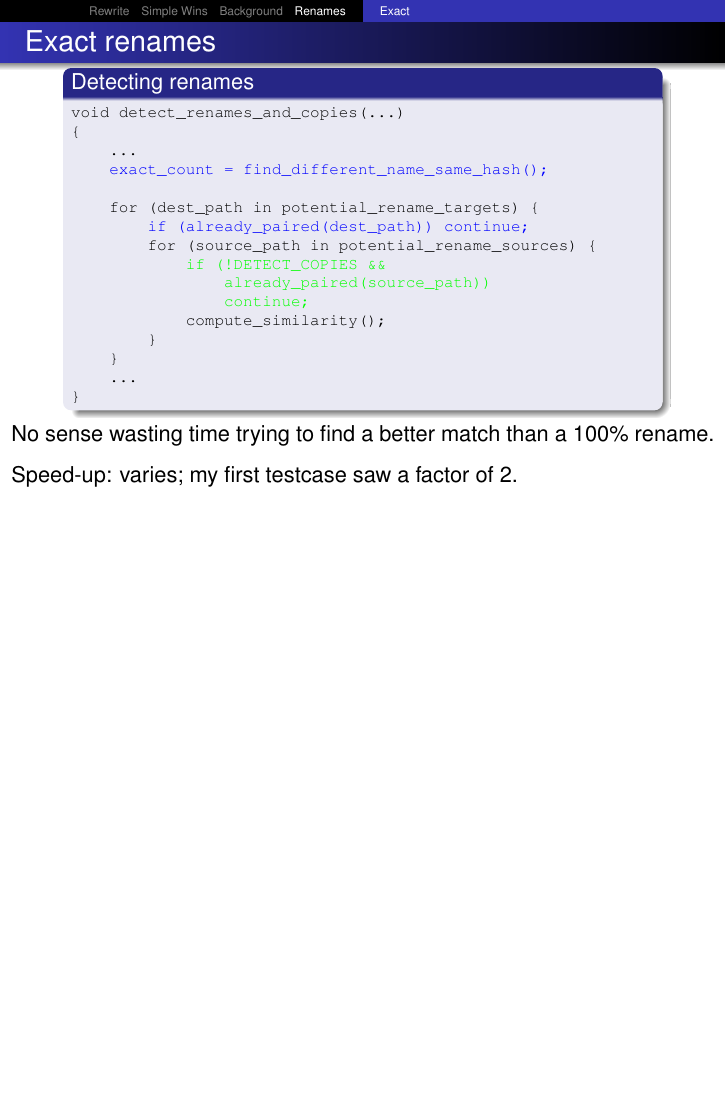
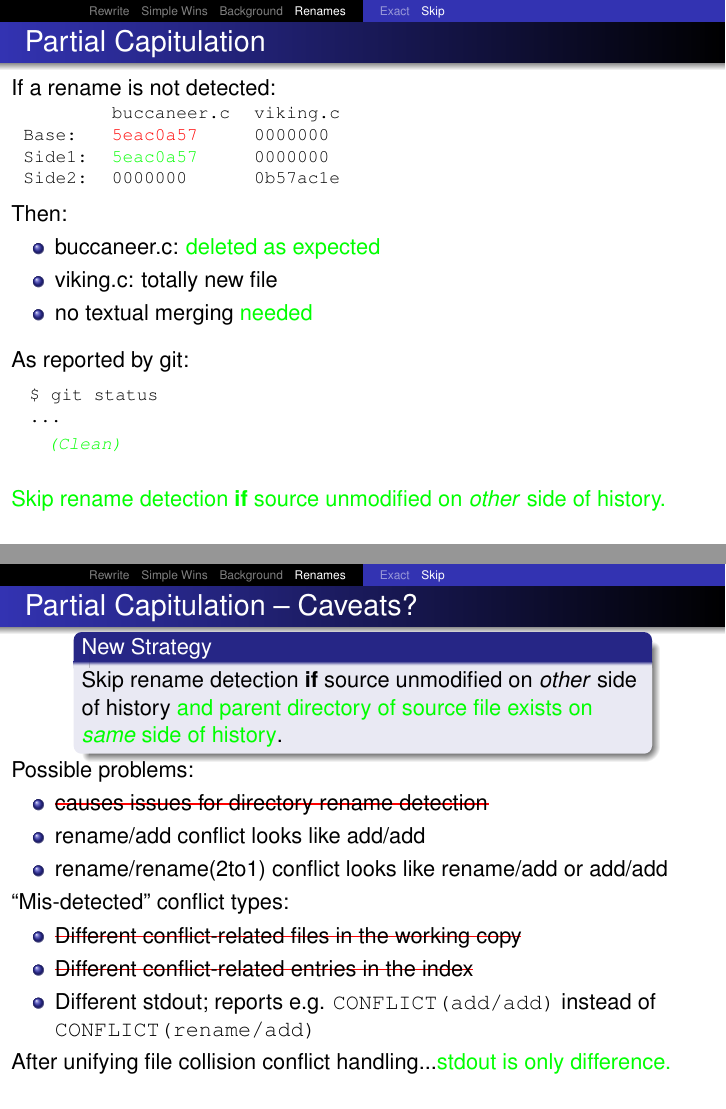
Before and after one commit to newren/presentations, LaTeX slides (merge-performance/merge-performance.tex): page 104 of 104 before the commit and pages 112 and 126 of 131 after it, the two joined at a grey line, the shorter picture padded with empty space. Compiled offline with pdfLaTeX.

Commit message:
Slides on other-side-unmodified optimization

```diff
--- a/merge-performance/merge-performance.tex
+++ b/merge-performance/merge-performance.tex
@@ -6,6 +6,7 @@
 
 \input{preamble}
 \usepackage{multicol}
+\usepackage{ulem} % used in definition of \redout
 
 \usepackage{tikz}
 \usetikzlibrary{arrows,snakes,backgrounds,shapes}
@@ -25,6 +26,9 @@
 \colorlet{myred}{red!90!black} % slightly darker than normal red
 \colorlet{myblue}{cyan}        % plain cyan works; might consdier darkening
 \colorlet{mygreen}{green!70!black} % slightly darker than normal green
+\newcommand\redout{\bgroup\markoverwith
+    {\textcolor{red}{\rule[.5ex]{2pt}{0.8pt}}}\ULon
+}
 
 \title{Scaling the Merge Machinery}
 
@@ -851,6 +855,195 @@ void detect_renames_and_copies(...)
   \only<6>{
     \vspace*{-0.5\baselineskip}
     Speed-up: varies; my first testcase saw a factor of 2.
+  }
+
+\end{frame}
+
+%%%%%%%%%%%%%%%%%%%%%%%%%%%%%%%%%%%%%%%%%%%%%%%%%%%%%%%%%%%%%%%%%%%%%%%%%%
+
+\subsection[Skip]{Partial Capitulation}
+\begin{frame}[fragile]
+  \frametitle{Partial Capitulation}
+
+  \vspace*{-0.25\baselineskip}
+  \only<2->{
+    If a rename is not detected:\\[0.25em]
+      {\footnotesize\texttt{%
+      \begin{tabular}{lll}
+               & buccaneer.c  & viking.c \\
+        Base:
+          &
+          \only<2-3>{5eac0a57}%
+          \only<4->{{\color{red}5eac0a57}}%
+          &
+          0000000  \\
+        Side1:
+          &
+          \only<2-3>{5caff01d}%
+          \only<4>{{\color{red}5caff01d}}%
+          \only<5->{{\color{green}5eac0a57}}
+          &
+          0000000  \\
+        Side2: & 0000000      &  0b57ac1e \\
+      \end{tabular}
+      }}
+
+    \vspace*{0.5\baselineskip}
+    Then:
+      \begin{itemize}
+        \item buccaneer.c:
+              \only<2>{modify/delete conflict}%
+              \only<3-5>{{\color{red}modify/delete conflict}}%
+              \only<6->{{\color{green}deleted as expected}}
+        \item viking.c: totally new file
+        \item
+              \only<2>{no textual merging}%
+              \only<3-6>{\color{red}no textual merging}%
+              \only<7->{no textual merging \color{green}needed}
+      \end{itemize}
+
+    \vspace*{0.5\baselineskip}
+    As reported by git:\\[0.5em]
+      {\footnotesize\texttt{%
+        \quad{}\$ git status\\
+        \quad{}...\\
+        \only<2>{
+          \quad{}Unmerged paths:\\
+          \qquad{}	deleted by us:   buccaneer.c\\
+        }
+        \only<3-5>{{\color{red}
+          \quad{}Unmerged paths:\\
+          \qquad{}	deleted by us:   buccaneer.c\\
+        }}
+        \only<6->{{\color{green}
+          \qquad\textit{(Clean)}\phantom{g}
+          \vspace*{0.75\baselineskip}
+        }}
+      }}
+  }
+
+  \only<3-7>{
+    \vspace*{0.5\baselineskip}
+    {\color{red}When can we get away with this?}
+  }
+
+  \only<8>{
+    \vspace*{0.5\baselineskip}
+    {\color{green}
+      Skip rename detection \textbf{if} source unmodified
+      on \textit{other} side of history.
+    }
+  }
+
+\end{frame}
+
+%%%%%%%%%%%%%%%%%%%%%%%%%%%%%%%%%%%%%%%%%%%%%%%%%%%%%%%%%%%%%%%%%%%%%%%%%%
+
+\begin{frame}[fragile]
+  \frametitle{Partial Capitulation -- Caveats?}
+
+  \vspace*{-1.5\baselineskip}
+  \begin{center}
+  \begin{minipage}{0.8\textwidth}
+  \begin{block}{New Strategy}
+    Skip rename detection \textbf{if} source unmodified on \textit{other}
+    side of history\only<1-3>{.
+      \vspace*{\baselineskip}
+    }%
+    \only<4->{
+      {\color{green}
+      and parent directory of source file exists on \textit{same} side of
+      history}.
+    }
+
+  \end{block}
+  \end{minipage}
+  \end{center}
+
+  \only<2->{
+  \vspace*{-0.5\baselineskip}
+  Possible problems:
+  \only<3->{
+  \begin{itemize}
+    \item
+          \only<3-4>{causes issues for directory rename detection}
+          \only<5->{\redout{causes issues for directory rename detection}}
+    \only<6->{
+    \item rename/add conflict looks like add/add
+    \only<7->{
+    \item rename/rename(2to1) conflict looks like rename/add or add/add
+    }}
+  \end{itemize}
+  }}
+
+  \only<8->{
+  ``Mis-detected'' conflict types:
+  \only<9->{
+  \begin{itemize}
+    \item
+      \only<9-12>{Different conflict-related files in the working copy}
+      \only<13->{\redout{Different conflict-related files in the working copy}}
+    \only<10->{
+    \item
+      \only<10-12>{Different conflict-related entries in the index}
+      \only<13->{\redout{Different conflict-related entries in the index}}
+    \only<11->{
+    \item Different stdout; reports e.g. \texttt{CONFLICT(add/add)} instead
+          of \texttt{CONFLICT(rename/add)}
+    }}
+  \end{itemize}
+  }}
+
+  \only<12->{
+  After unifying file collision conflict handling...%
+  \only<14>{{\color{green}stdout is only difference.}}
+  }
+
+\end{frame}
+
+%%%%%%%%%%%%%%%%%%%%%%%%%%%%%%%%%%%%%%%%%%%%%%%%%%%%%%%%%%%%%%%%%%%%%%%%%%
+
+\begin{frame}[fragile]
+  \frametitle{Partial Capitulation -- Micro or Mega Optimization?}
+
+  \vspace*{-1.5\baselineskip}
+  \begin{center}
+  \begin{minipage}{0.8\textwidth}
+  \begin{block}{New Strategy}
+    Skip rename detection \textbf{if} source unmodified on \textit{other}
+    side of history and parent directory of source file exists
+    on \textit{same} side of history.
+  \end{block}
+  \end{minipage}
+  \end{center}
+
+  \only<2->{
+    Rename detection is fundamentally O($N*M$), where $N$ and $M$
+    are \textbf{huge}.
+    \vspace*{-0.75\baselineskip}
+    \begin{center}
+      {\scriptsize
+        ($N$,$M$ \textasciitilde{} O(combined line count of potential rename
+         sources/targets))
+      }
+    \end{center}
+    \vspace*{-0.5\baselineskip}
+  }
+  \only<3->{
+    How much does this new strategy help?
+  }
+  \only<4->{
+    %\vspace*{-1.0\baselineskip}
+    \vfill
+    \begin{center}
+    \begin{minipage}{0.4\textwidth}
+    \begin{block}{\begin{center}A Common Case\end{center}}
+      \qquad
+      O($N*M$) $\to$ \only<5>{O($\emptyset*M$)}\phantom{$\emptyset$}
+    \end{block}
+    \end{minipage}
+    \end{center}
+    \vfill
   }
 
 \end{frame}
```
